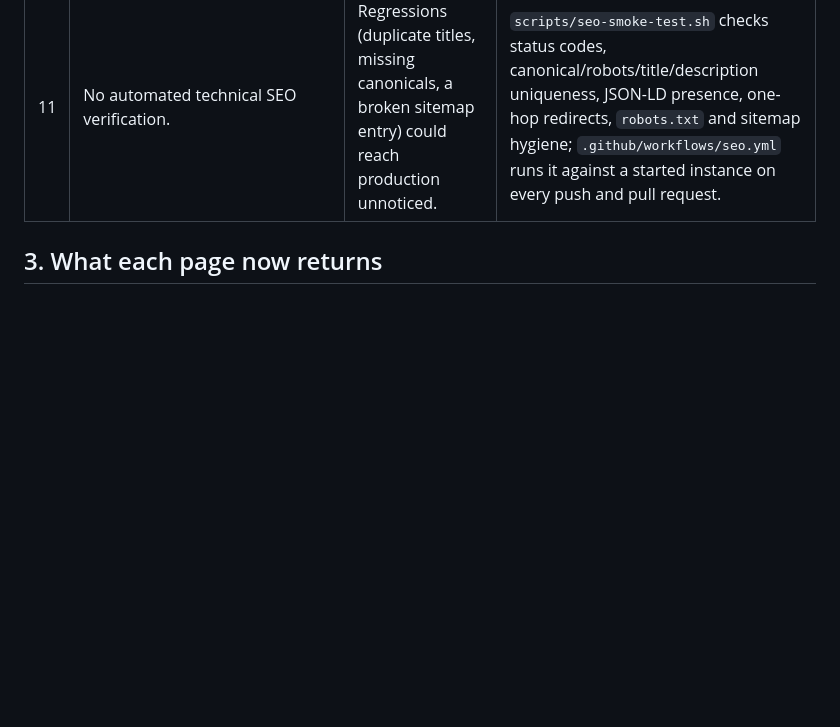
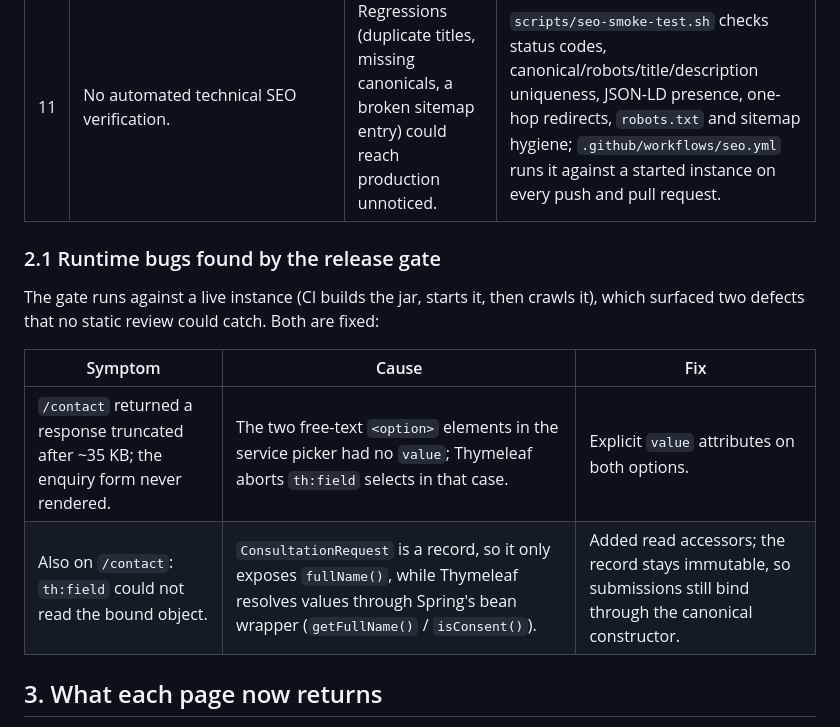
Before and after one commit to VigneshSRM/Infeara, a Markdown page: docs/SEO_IMPLEMENTATION.md, the part around the change. Rendered like a GitHub page; blank space fills up the shorter version.

Commit message:
Record the two contact-page defects the live gate caught
Document the option-value and record-accessor fixes in the SEO implementation
notes, with the symptom, cause and fix for each.

Co-authored-by: arena-agent <297053741+arena-agent@users.noreply.github.com>

```diff
--- a/docs/SEO_IMPLEMENTATION.md
+++ b/docs/SEO_IMPLEMENTATION.md
@@ -40,6 +40,16 @@ standard, **TARGET** is an internal engineering goal rather than a Google requir
 | 9 | `/favicon.png` is 128×99 — not square, so Google's favicon guidelines are not met. | Missing or ignored favicon in search results. | Added a square 192×192 `assets/favicon-192.png` and declared `sizes="192x192"`. |
 | 10 | No compression and no explicit static-asset caching policy. | Larger transfers and a slower TTFB/FCP than necessary. | `server.compression.*` enabled for HTML/CSS/JS/JSON/XML/SVG; `WebConfig` sets long-lived immutable caching for `/assets`, `/css` and `/js` (versions are already part of the URLs). |
 | 11 | No automated technical SEO verification. | Regressions (duplicate titles, missing canonicals, a broken sitemap entry) could reach production unnoticed. | `scripts/seo-smoke-test.sh` checks status codes, canonical/robots/title/description uniqueness, JSON-LD presence, one-hop redirects, `robots.txt` and sitemap hygiene; `.github/workflows/seo.yml` runs it against a started instance on every push and pull request. |
+
+### 2.1 Runtime bugs found by the release gate
+
+The gate runs against a live instance (CI builds the jar, starts it, then crawls it), which surfaced
+two defects that no static review could catch. Both are fixed:
+
+| Symptom | Cause | Fix |
+| --- | --- | --- |
+| `/contact` returned a response truncated after ~35 KB; the enquiry form never rendered. | The two free-text `<option>` elements in the service picker had no `value`; Thymeleaf aborts `th:field` selects in that case. | Explicit `value` attributes on both options. |
+| Also on `/contact`: `th:field` could not read the bound object. | `ConsultationRequest` is a record, so it only exposes `fullName()`, while Thymeleaf resolves values through Spring's bean wrapper (`getFullName()` / `isConsent()`). | Added read accessors; the record stays immutable, so submissions still bind through the canonical constructor. |
 
 ## 3. What each page now returns
 
```
